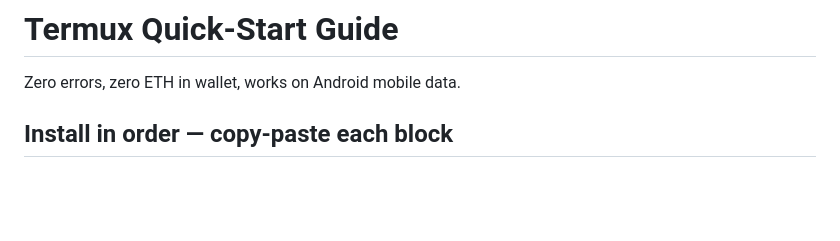
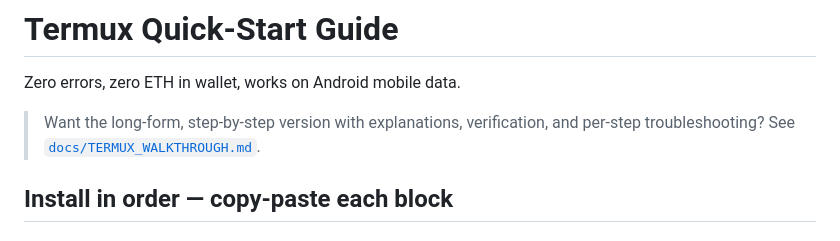
Before and after one commit to flipflowglobal/jdl-production-core, a Markdown page: TERMUX.md, the part around the change. Rendered like a GitHub page; blank space fills up the shorter version.

```diff
--- a/TERMUX.md
+++ b/TERMUX.md
@@ -1,6 +1,9 @@
 # Termux Quick-Start Guide
 
 Zero errors, zero ETH in wallet, works on Android mobile data.
+
+> Want the long-form, step-by-step version with explanations, verification, and
+> per-step troubleshooting? See [`docs/TERMUX_WALKTHROUGH.md`](docs/TERMUX_WALKTHROUGH.md).
 
 ## Install in order — copy-paste each block
 
```
Also changed, not shown: README.md (+1 -1 lines), docs/TERMUX_WALKTHROUGH.md (added, +306 -0 lines).
